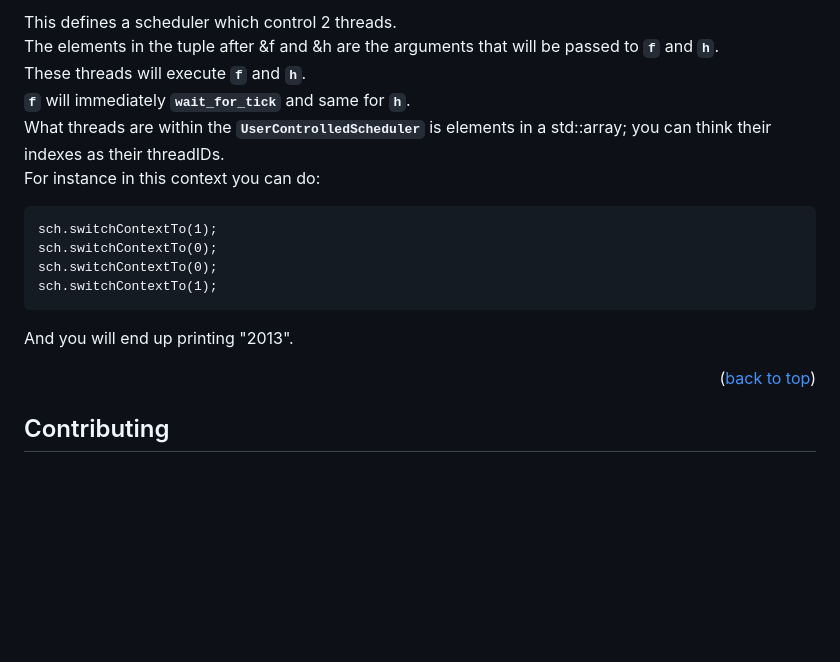
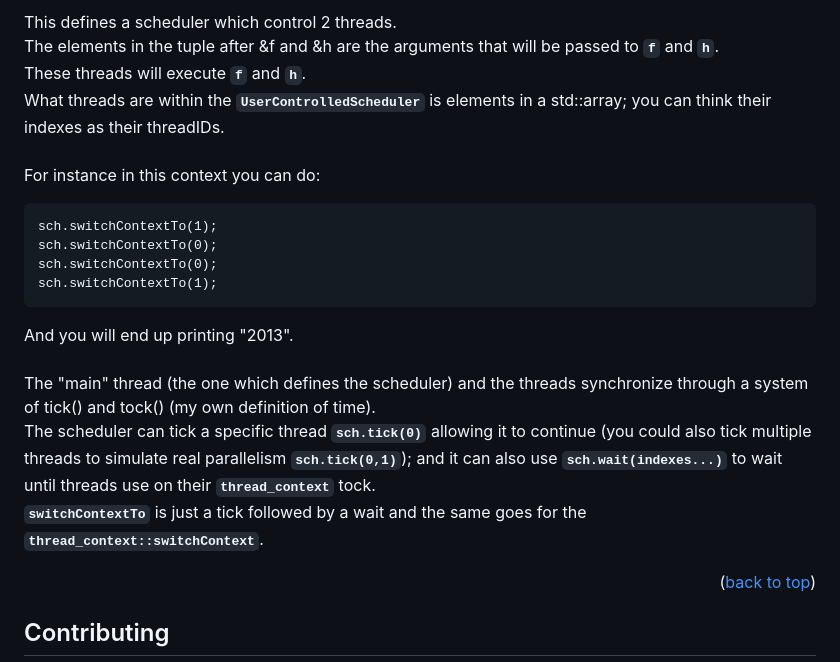
Before and after one commit to Sernior/deterministic-concurrency, a Markdown page: README.md, the part around the change. Rendered like a GitHub page; blank space fills up the shorter version.

````diff
--- a/README.md
+++ b/README.md
@@ -120,8 +120,7 @@ DeterministicConcurrency::UserControlledScheduler<2> sch{std::tuple{&f, 0, 1}, s
 This defines a scheduler which control 2 threads.<br />
 The elements in the tuple after &f and &h are the arguments that will be passed to **`f`** and **`h`**.<br />
 These threads will execute **`f`** and **`h`**.<br />
-**`f`** will immediately **`wait_for_tick`** and same for **`h`**.<br />
-What threads are within the **`UserControlledScheduler`** is elements in a std::array; you can think their indexes as their threadIDs.<br />
+What threads are within the **`UserControlledScheduler`** is elements in a std::array; you can think their indexes as their threadIDs.<br /><br />
 For instance in this context you can do:
 ```
 sch.switchContextTo(1);
@@ -129,7 +128,10 @@ sch.switchContextTo(0);
 sch.switchContextTo(0);
 sch.switchContextTo(1);
 ```
-And you will end up printing "2013".
+And you will end up printing "2013".<br /><br />
+The "main" thread (the one which defines the scheduler) and the threads synchronize through a system of tick() and tock() (my own definition of time).<br />
+The scheduler can tick a specific thread **`sch.tick(0)`** allowing it to continue (you could also tick multiple threads to simulate real parallelism **`sch.tick(0,1)`**); and it can also use **`sch.wait(indexes...)`** to wait until threads use on their **`thread_context`** tock.<br />
+**`switchContextTo`** is just a tick followed by a wait and the same goes for the **`thread_context::switchContext`**.
 
 <p align="right">(<a href="#readme-top">back to top</a>)</p>
 
````
